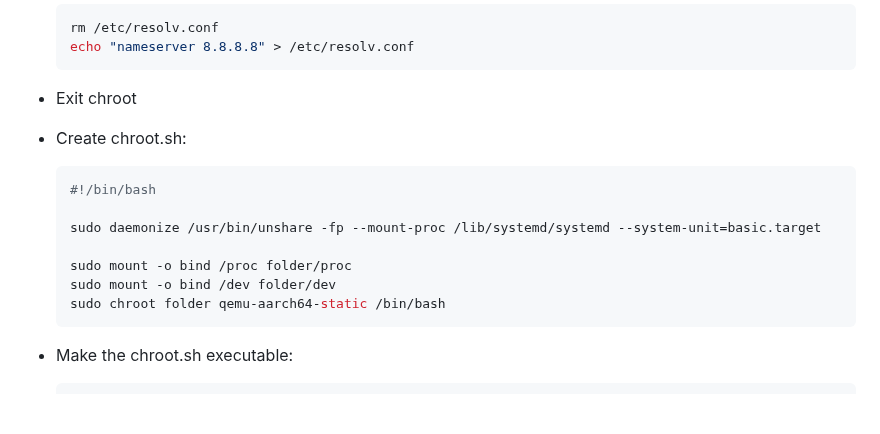
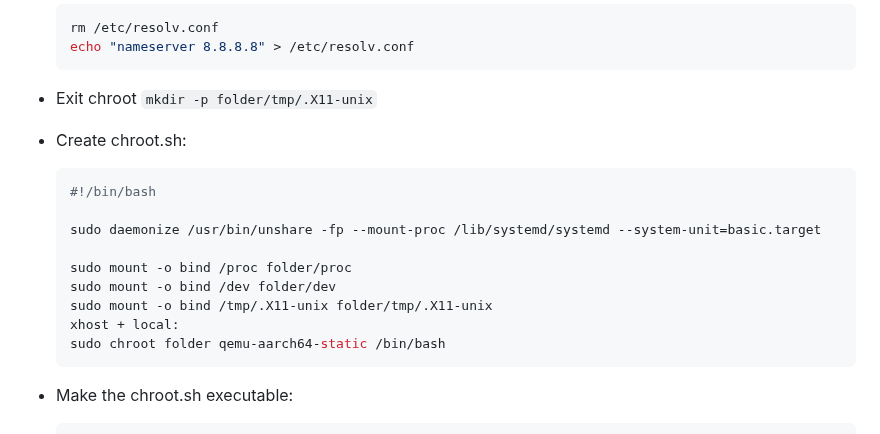
Before and after one commit to PortsMaster/PortMaster-Website, a Markdown page: content/markdown/build-environments.markdown, the part around the change. Rendered like a GitHub page; blank space fills up the shorter version.

````diff
--- a/content/markdown/build-environments.markdown
+++ b/content/markdown/build-environments.markdown
@@ -90,7 +90,7 @@ For more information, visit the [GitHub Repository](https://github.com/Cebion/Po
   ```
 
 - Exit chroot
-
+  ```mkdir -p folder/tmp/.X11-unix```
 - Create chroot.sh:
 
   ```bash
@@ -100,6 +100,8 @@ For more information, visit the [GitHub Repository](https://github.com/Cebion/Po
 
   sudo mount -o bind /proc folder/proc
   sudo mount -o bind /dev folder/dev
+  sudo mount -o bind /tmp/.X11-unix folder/tmp/.X11-unix
+  xhost + local:
   sudo chroot folder qemu-aarch64-static /bin/bash
   ```
 
````
